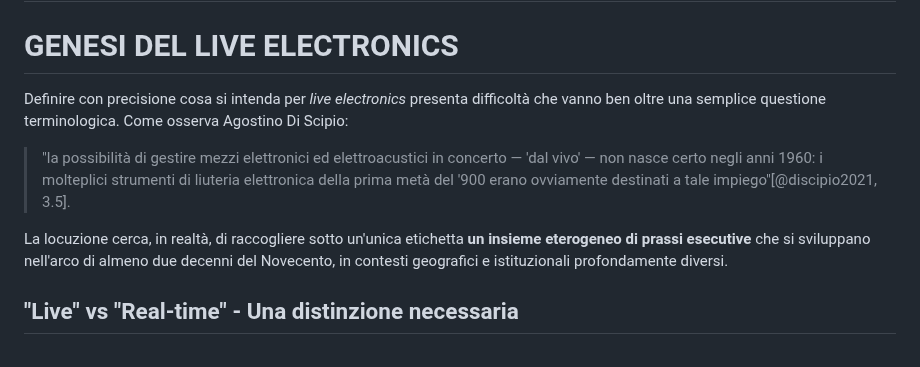
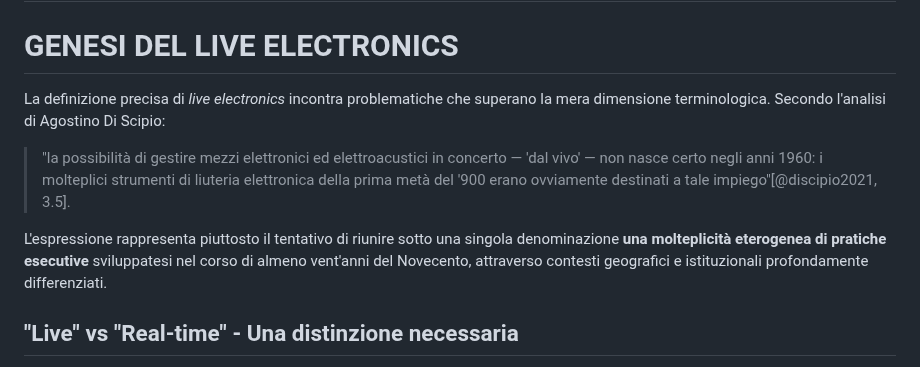
Before and after one commit to MusEl-ConsAq/GRDM-CODM05_II-COME04, a Markdown page: README.md, the part around the change. Drawn GitHub-style.

Commit message:
Auto-aggiornamento documento con template [skip ci]

```diff
--- a/README.md
+++ b/README.md
@@ -30,11 +30,11 @@ nocite: "@*"
 
 # GENESI DEL LIVE ELECTRONICS
 
-Definire con precisione cosa si intenda per *live electronics* presenta difficoltà che vanno ben oltre una semplice questione terminologica. Come osserva Agostino Di Scipio:
+La definizione precisa di *live electronics* incontra problematiche che superano la mera dimensione terminologica. Secondo l'analisi di Agostino Di Scipio:
 
 > "la possibilità di gestire mezzi elettronici ed elettroacustici in concerto — 'dal vivo' — non nasce certo negli anni 1960: i molteplici strumenti di liuteria elettronica della prima metà del '900 erano ovviamente destinati a tale impiego"[@discipio2021, 3.5].
 
-La locuzione cerca, in realtà, di raccogliere sotto un'unica etichetta **un insieme eterogeneo di prassi esecutive** che si sviluppano nell'arco di almeno due decenni del Novecento, in contesti geografici e istituzionali profondamente diversi.
+L'espressione rappresenta piuttosto il tentativo di riunire sotto una singola denominazione **una molteplicità eterogenea di pratiche esecutive** sviluppatesi nel corso di almeno vent'anni del Novecento, attraverso contesti geografici e istituzionali profondamente differenziati.
 
 ## "Live" vs "Real-time" - Una distinzione necessaria
 
```
